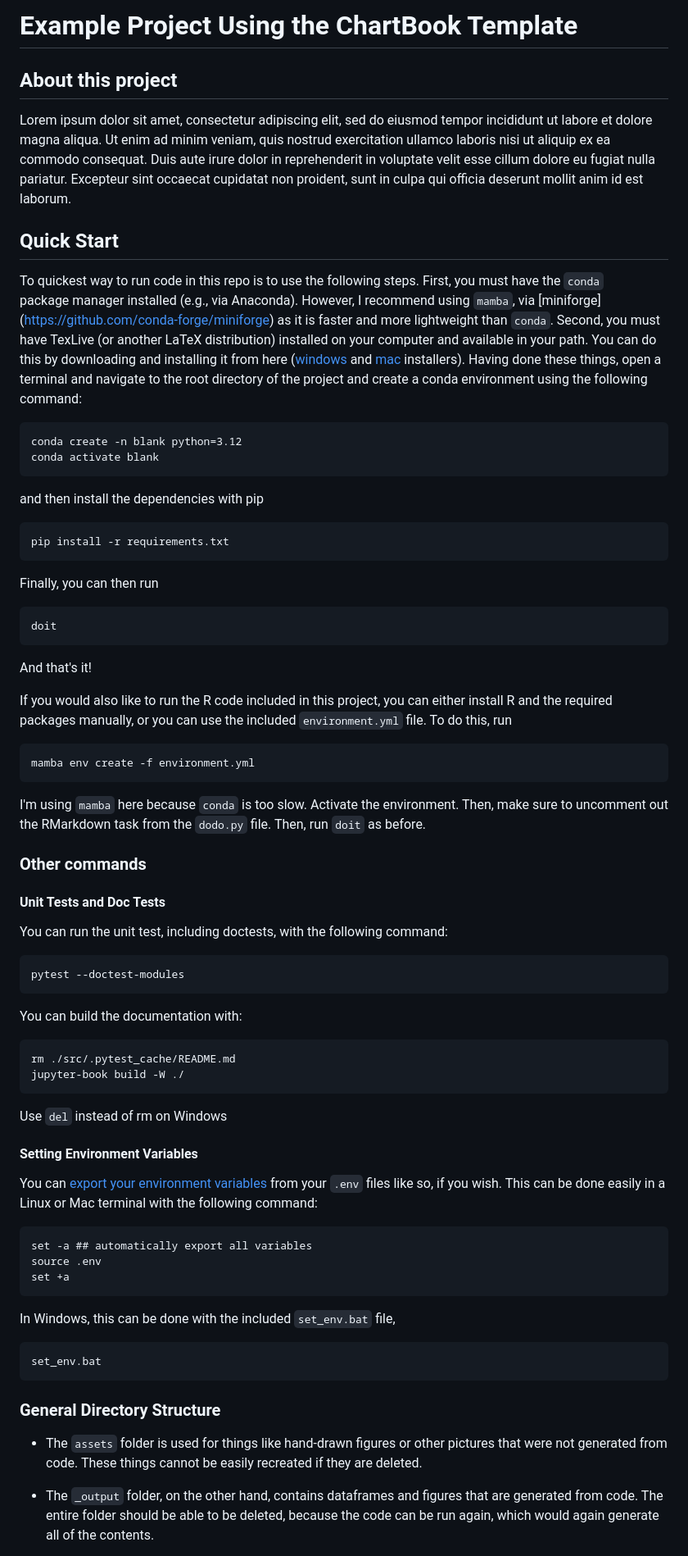
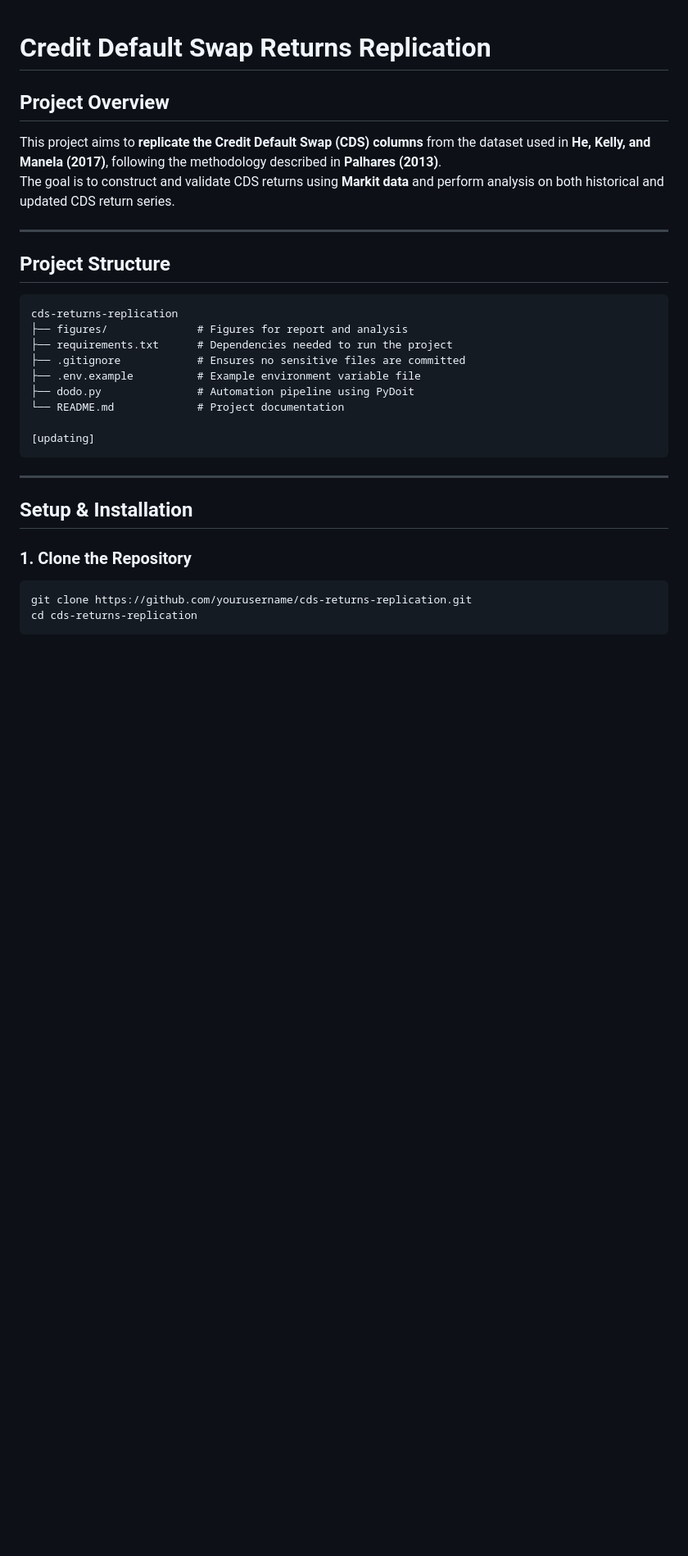
Before and after one commit to ygxu01/credit-default-swap-returns-replication, a Markdown page: README.md, the part around one of its changes. Shown at 82% size. Drawn GitHub-style; blank space fills up the shorter version.

````diff
--- a/README.md
+++ b/README.md
@@ -1,83 +1,32 @@
-Example Project Using the ChartBook Template
-=============================================
 
-## About this project
+# Credit Default Swap Returns Replication
 
-Lorem ipsum dolor sit amet, consectetur adipiscing elit, sed do eiusmod tempor incididunt ut labore et dolore magna aliqua. Ut enim ad minim veniam, quis nostrud exercitation ullamco laboris nisi ut aliquip ex ea commodo consequat. Duis aute irure dolor in reprehenderit in voluptate velit esse cillum dolore eu fugiat nulla pariatur. Excepteur sint occaecat cupidatat non proident, sunt in culpa qui officia deserunt mollit anim id est laborum.
+## Project Overview
+This project aims to **replicate the Credit Default Swap (CDS) columns** from the dataset used in **He, Kelly, and Manela (2017)**, following the methodology described in **Palhares (2013)**.
+The goal is to construct and validate CDS returns using **Markit data** and perform analysis on both historical and updated CDS return series.
 
-## Quick Start
+---
 
-To quickest way to run code in this repo is to use the following steps. First, you must have the `conda`
-package manager installed (e.g., via Anaconda). However, I recommend using `mamba`, via [miniforge]
-(https://github.com/conda-forge/miniforge) as it is faster and more lightweight than `conda`. Second, you
-must have TexLive (or another LaTeX distribution) installed on your computer and available in your path.
-You can do this by downloading and
-installing it from here ([windows](https://tug.org/texlive/windows.html#install)
-and [mac](https://tug.org/mactex/mactex-download.html) installers).
-Having done these things, open a terminal and navigate to the root directory of the project and create a
-conda environment using the following command:
+## **Project Structure**
 ```
-conda create -n blank python=3.12
-conda activate blank
-```
-and then install the dependencies with pip
-```
-pip install -r requirements.txt
-```
-Finally, you can then run
-```
-doit
-```
-And that's it!
+cds-returns-replication
+├── figures/              # Figures for report and analysis
+├── requirements.txt      # Dependencies needed to run the project
+├── .gitignore            # Ensures no sensitive files are committed
+├── .env.example          # Example environment variable file
+├── dodo.py               # Automation pipeline using PyDoit
+└── README.md             # Project documentation
 
-If you would also like to run the R code included in this project, you can either install
-R and the required packages manually, or you can use the included `environment.yml` file.
-To do this, run
-```
-mamba env create -f environment.yml
-```
-I'm using `mamba` here because `conda` is too slow. Activate the environment.
-Then, make sure to uncomment
-out the RMarkdown task from the `dodo.py` file. Then,
-run `doit` as before.
-
-### Other commands
-
-#### Unit Tests and Doc Tests
-
-You can run the unit test, including doctests, with the following command:
-```
-pytest --doctest-modules
-```
-You can build the documentation with:
-```
-rm ./src/.pytest_cache/README.md
-jupyter-book build -W ./
-```
-Use `del` instead of rm on Windows
-
-#### Setting Environment Variables
-
-You can
-[export your environment variables](https://stackoverflow.com/questions/43267413/how-to-set-environment-variables-from-env-file)
-from your `.env` files like so, if you wish. This can be done easily in a Linux or Mac terminal with the following command:
-```
-set -a ## automatically export all variables
-source .env
-set +a
-```
-In Windows, this can be done with the included `set_env.bat` file,
-```
-set_env.bat
+[updating]
 ```
 
-### General Directory Structure
 
- - The `assets` folder is used for things like hand-drawn figures or other
-   pictures that were not generated from code. These things cannot be easily
-   recreated if they are deleted.
+---
 
- - The `_output` folder, on the other hand, contains dataframes and figures that are
-   generated from code. The entire folder should be able to be deleted, because
-   the code can be run again, which would again generate all of the contents.
+## **Setup & Installation**
+### **1. Clone the Repository**
+```bash
+git clone https://github.com/yourusername/cds-returns-replication.git
+cd cds-returns-replication
+```
 
````
Also changed, not shown: other parts of README.md (+54 -94 lines).
